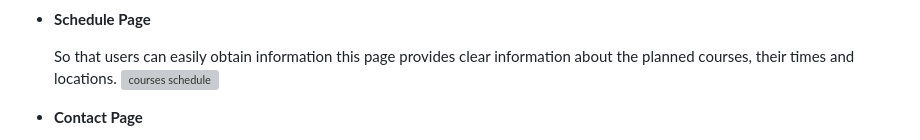
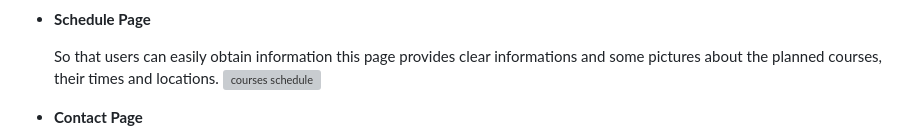
Before and after one commit to mervecoskunn/swedishcourses, a Markdown page: README.md, the part around the change. Drawn GitHub-style; grey boxes are pictures that could not be loaded.

Commit message:
updated information about schedule page on read.me

```diff
--- a/README.md
+++ b/README.md
@@ -43,7 +43,7 @@ This site was created to announce Swedish courses and has a responsive feature.
 
 - **Schedule Page**
 
-    So that users can easily obtain information this page provides clear information about the planned courses, their times and locations.
+    So that users can easily obtain information this page provides clear informations and some pictures about the planned courses, their times and locations.
    ![courses schedule](assets/images/Screenshot%202023-10-11%20at%2012.35.19.png)
 
 - **Contact Page**
```
